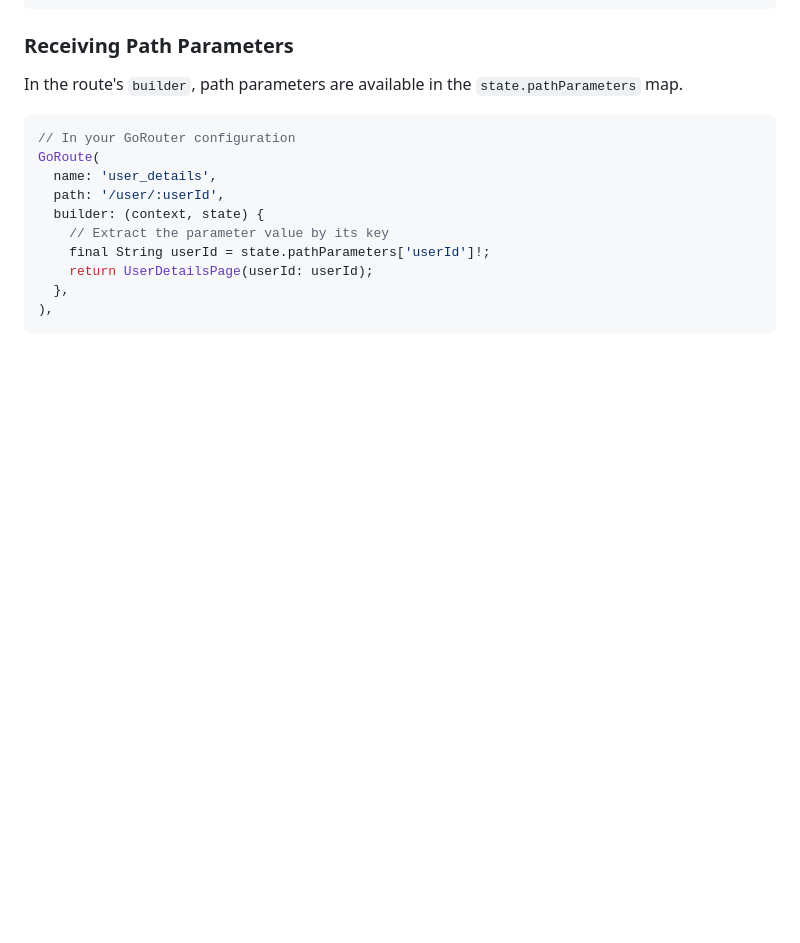
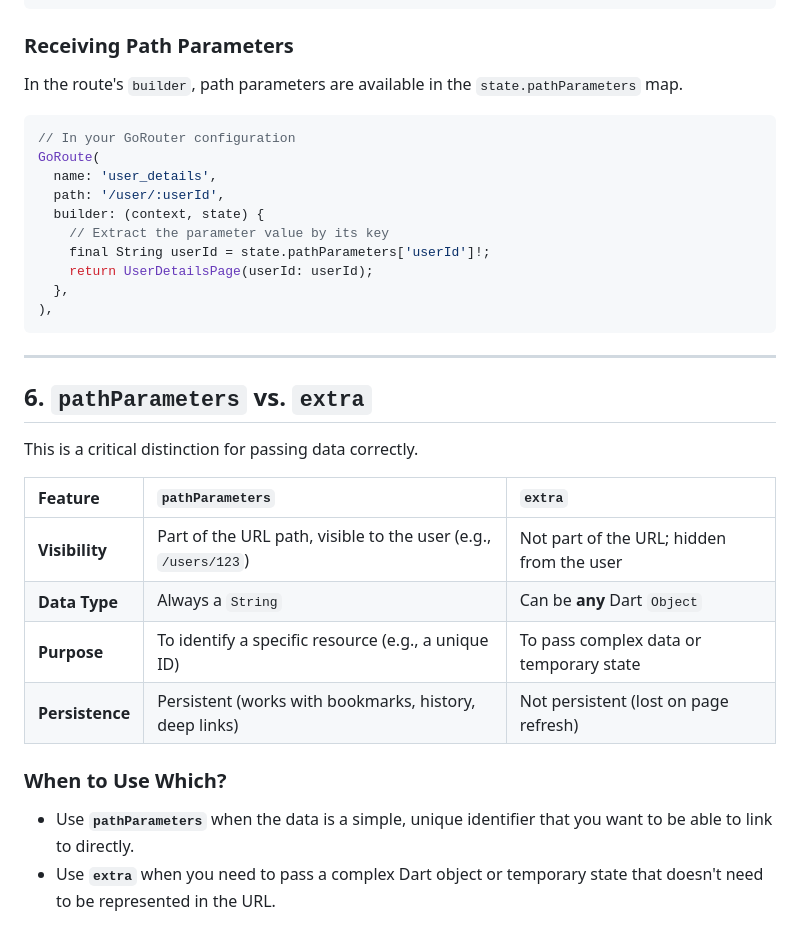
Before and after one commit to rengapraveenx/FL_goRouter, a Markdown page: go_router_material.md, the part around the change. Drawn GitHub-style; blank space fills up the shorter version.

Commit message:
docs: Add clarification on pathParameters vs extra

````diff
--- a/go_router_material.md
+++ b/go_router_material.md
@@ -197,3 +197,21 @@ GoRoute(
   },
 ),
 ```
+
+---
+
+## 6. `pathParameters` vs. `extra`
+
+This is a critical distinction for passing data correctly.
+
+| Feature | `pathParameters` | `extra` |
+| :--- | :--- | :--- |
+| **Visibility** | Part of the URL path, visible to the user (e.g., `/users/123`) | Not part of the URL; hidden from the user |
+| **Data Type** | Always a `String` | Can be **any** Dart `Object` |
+| **Purpose** | To identify a specific resource (e.g., a unique ID) | To pass complex data or temporary state |
+| **Persistence** | Persistent (works with bookmarks, history, deep links) | Not persistent (lost on page refresh) |
+
+### When to Use Which?
+
+-   Use **`pathParameters`** when the data is a simple, unique identifier that you want to be able to link to directly.
+-   Use **`extra`** when you need to pass a complex Dart object or temporary state that doesn't need to be represented in the URL.
````
